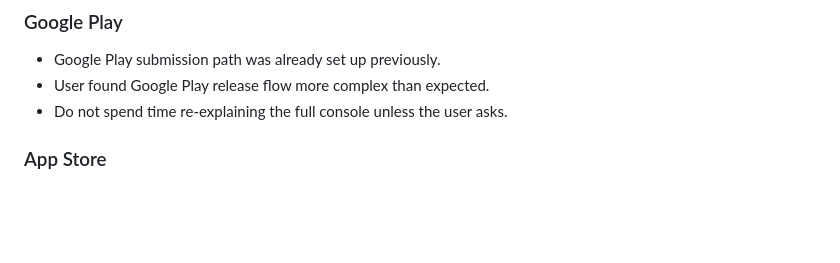
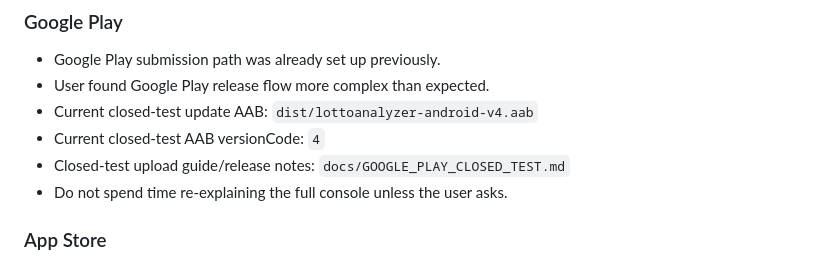
Before and after one commit to YooGeunHyuk/lotto-angle-app, a Markdown page: docs/CODEX_HANDOFF.md, the part around the change. Drawn GitHub-style; blank space fills up the shorter version.

```diff
--- a/docs/CODEX_HANDOFF.md
+++ b/docs/CODEX_HANDOFF.md
@@ -189,6 +189,9 @@ If a fresh thread continues icon work, verify that this file still exists before
 
 - Google Play submission path was already set up previously.
 - User found Google Play release flow more complex than expected.
+- Current closed-test update AAB: `dist/lottoanalyzer-android-v4.aab`
+- Current closed-test AAB versionCode: `4`
+- Closed-test upload guide/release notes: `docs/GOOGLE_PLAY_CLOSED_TEST.md`
 - Do not spend time re-explaining the full console unless the user asks.
 
 ### App Store
```
Also changed, not shown: docs/GOOGLE_PLAY_CLOSED_TEST.md (added, +185 -0 lines), docs/PROJECT_STATUS.md (+14 -0 lines).
